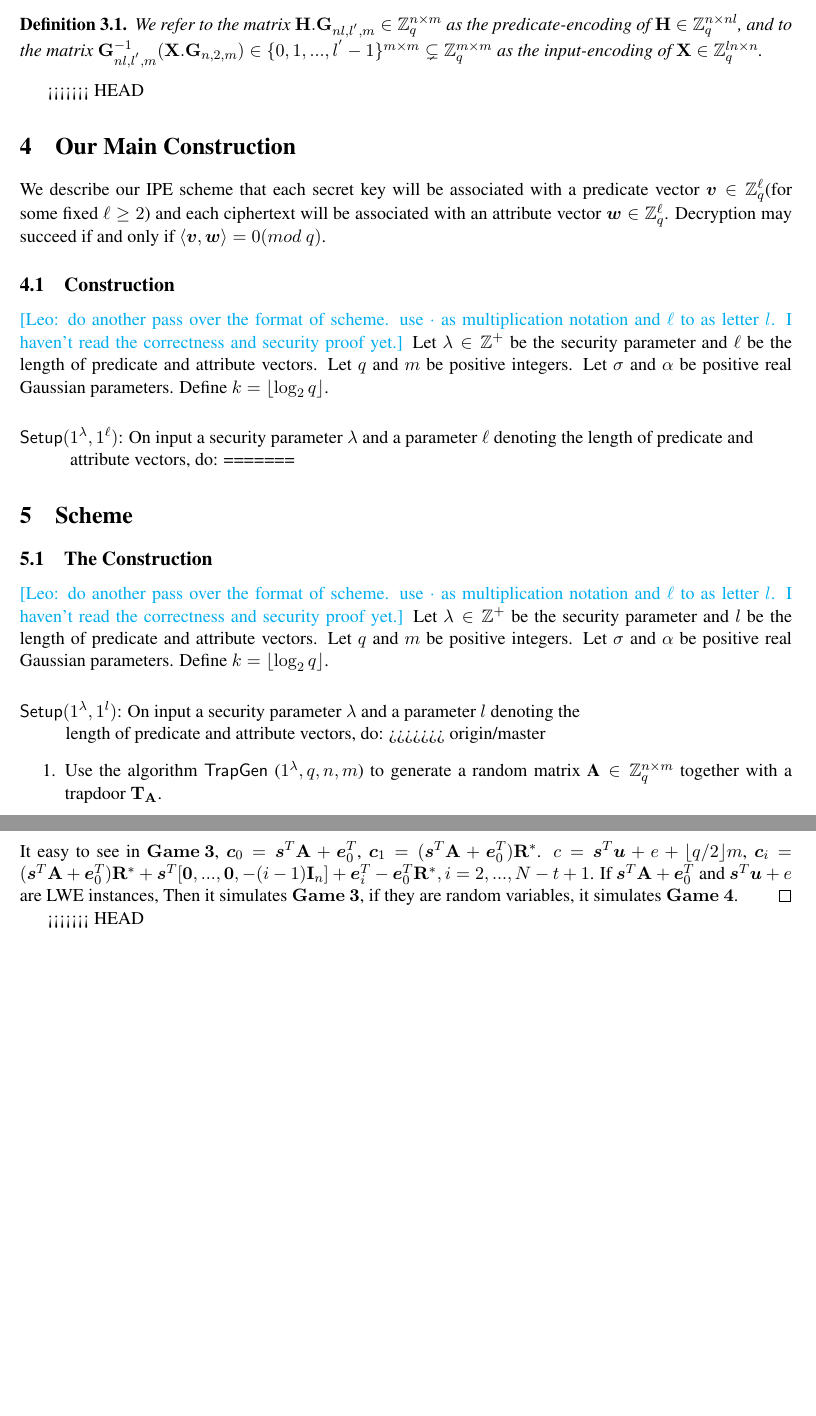
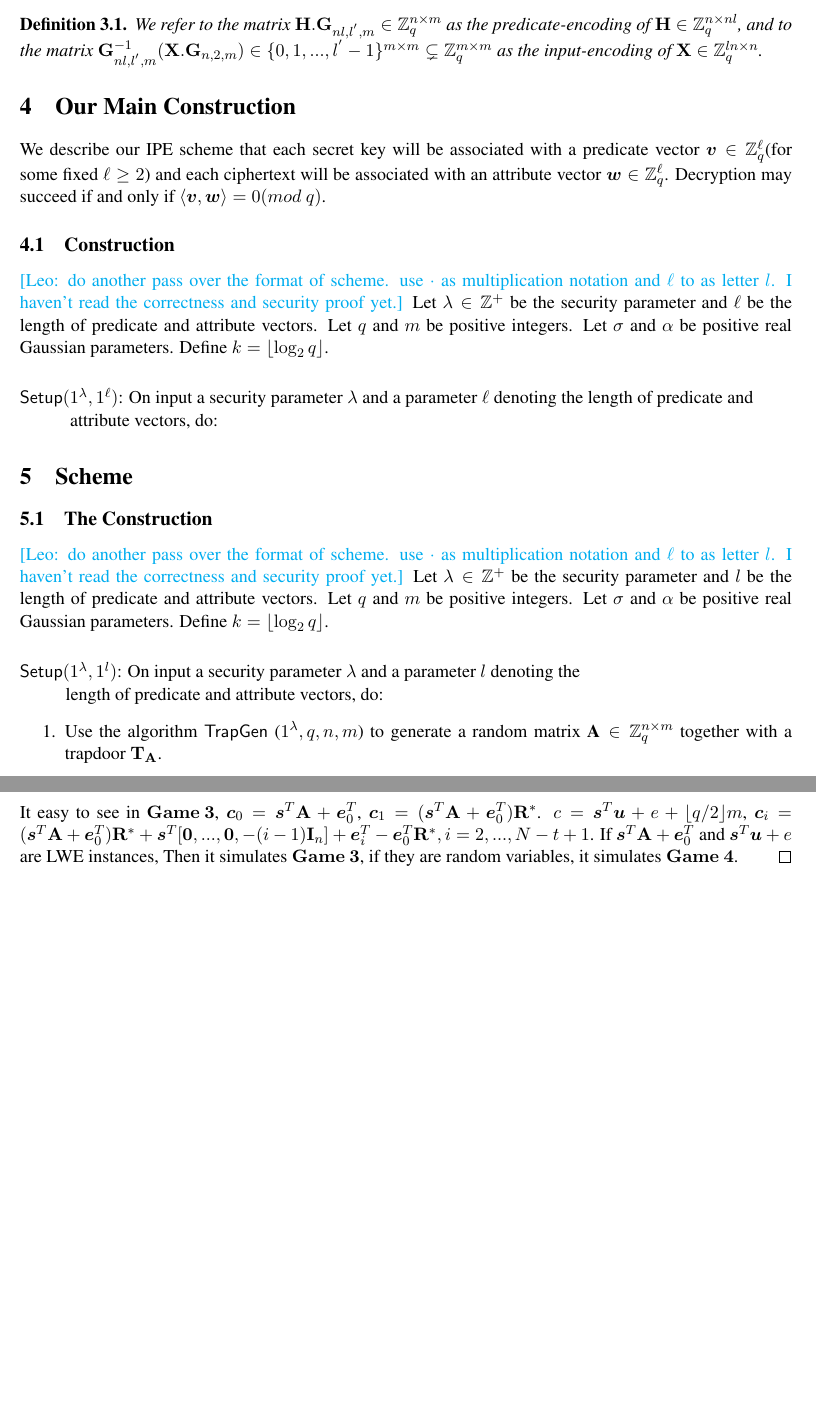
Before and after one commit to wzdstill/new-version-IPE-scheme, a LaTeX paper (new version IPE scheme/main.tex, which reads new version IPE scheme/scheme.tex): two parts of pages 7 and 20 of 20, joined at a grey line, cut so that both start at the same text, the shorter picture padded with empty space. Compiled offline with pdfLaTeX.

Commit message:
new version of the three section
modify the letters and the symbol

```diff
--- a/new version IPE scheme/main.tex
+++ b/new version IPE scheme/main.tex
@@ -70,8 +65,5 @@ s\\
 
 \input{app}
 
-<<<<<<< HEAD
+
 \end{document}
-=======
-\end{document}
->>>>>>> origin/master
--- a/new version IPE scheme/scheme.tex
+++ b/new version IPE scheme/scheme.tex
@@ -1,4 +1,4 @@
-<<<<<<< HEAD
+
 \section{Our Main Construction}
 We describe our IPE scheme that each secret key will be associated with a predicate vector $\vec{v} \in \Z^{\ell}_{q}$(for some fixed $\ell\geq 2$) and each ciphertext will be associated with an attribute vector $\vec{w} \in \Z^{\ell}_{q}$. Decryption may succeed if and only if $\langle \vec{v},\vec{w} \rangle=0 (mod\ q)$.
 \subsection{Construction}
@@ -16,7 +15,6 @@ Let $\lambda \in \Z^{+}$ be the security parameter and $l$ be the length of pred
 $\setup$$(1^{\lambda},1^{l})$: On input a security parameter $\lambda$ and a parameter $l$ denoting the
 
 ~~~~length of predicate and attribute vectors, do:
->>>>>>> origin/master
 \begin{enumerate}
 \item Use the algorithm \trapgen ($1^{\lambda},q,n,m$) to generate a random matrix $\textbf{A} \in \Z^{n \times m}_{q}$ together with a trapdoor $\mat{T}_\mat{A}$.\
 
```
Also changed, not shown: new version IPE scheme/prelim.tex (+1 -7 lines), new version IPE scheme/main.tex (5 more changed lines), new version IPE scheme/scheme.tex (1 more changed lines).
